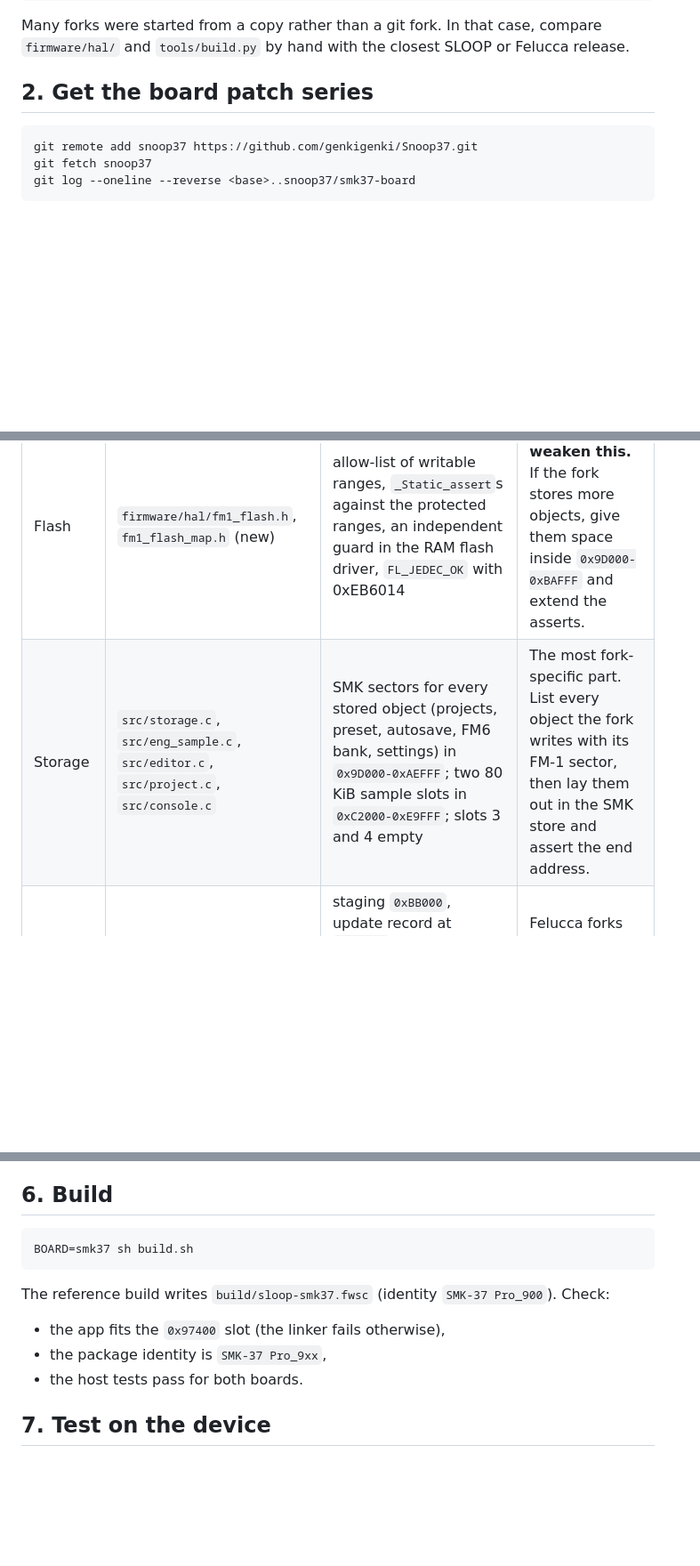
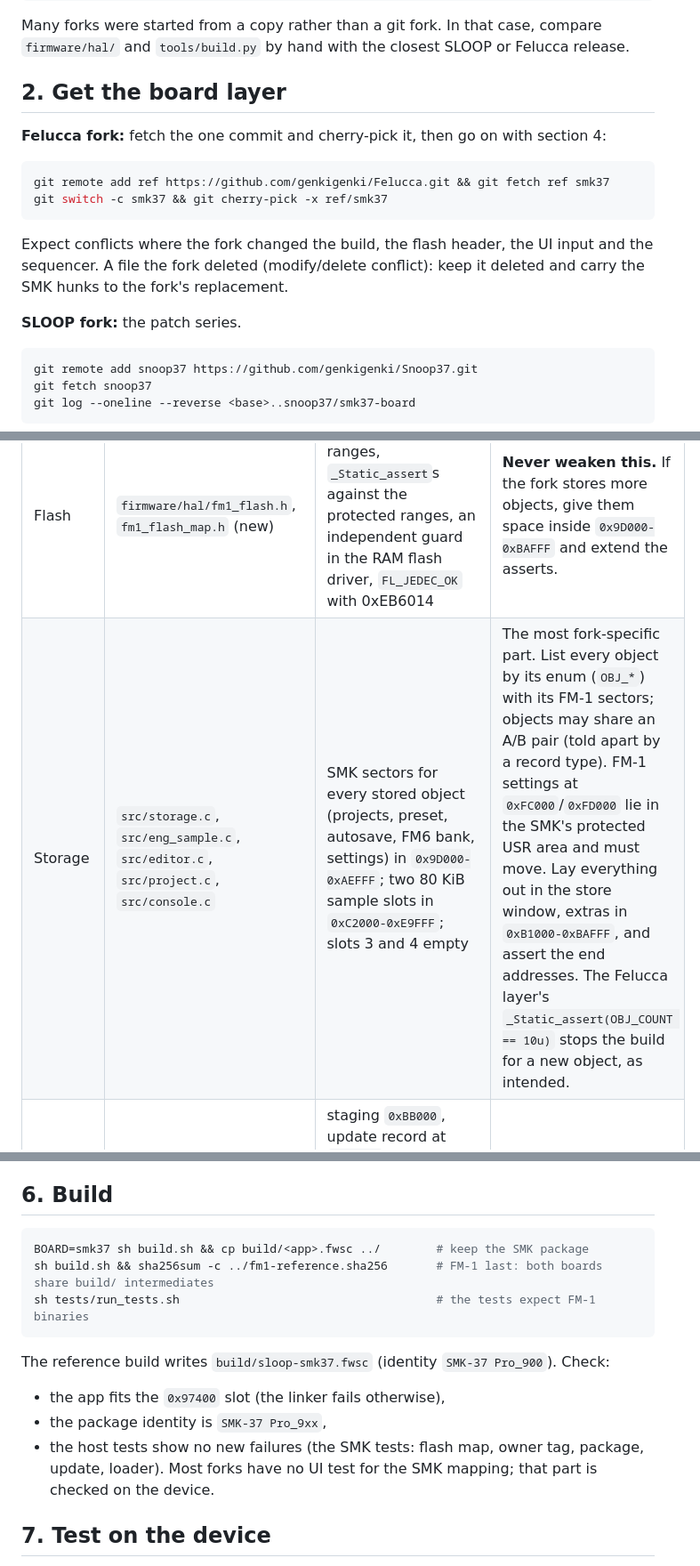
Before and after one commit to djStrombo/FM1-to-SMK37, a Markdown page: docs/03-porting-steps.md, 3 parts joined by grey strips. Shown at 89% size. GitHub-like rendering; blank space fills up the shorter version.

````diff
--- a/docs/03-porting-steps.md
+++ b/docs/03-porting-steps.md
@@ -58,7 +79,19 @@ git merge-base HEAD felucca/main    # otherwise a Felucca fork
 Many forks were started from a copy rather than a git fork. In that case, compare `firmware/hal/` and
 `tools/build.py` by hand with the closest SLOOP or Felucca release.
 
-## 2. Get the board patch series
+## 2. Get the board layer
+
+**Felucca fork:** fetch the one commit and cherry-pick it, then go on with section 4:
+
+```sh
+git remote add ref https://github.com/genkigenki/Felucca.git && git fetch ref smk37
+git switch -c smk37 && git cherry-pick -x ref/smk37
+```
+
+Expect conflicts where the fork changed the build, the flash header, the UI input and the sequencer. A file the
+fork deleted (modify/delete conflict): keep it deleted and carry the SMK hunks to the fork's replacement.
+
+**SLOOP fork:** the patch series.
 
 ```sh
 git remote add snoop37 https://github.com/genkigenki/Snoop37.git
@@ -115,7 +149,7 @@ Cherry-picking works too: `git cherry-pick <base>..snoop37/smk37-board`.
 | ADC | `smk_input.h` | MASTER pot becomes a virtual pot on encoder K1; battery from mux C | Forks that read more FM-1 pots need more virtual pots. Keep the SMK ADC timing. |
 | LCD and pad LEDs | `firmware/hal/fm1_lcd_hw.h`, `src/lcd.c` | pins PB6/PB7/PC8/PB5, SPI1 group A, no backlight, SMK init table; `fm1_padled_send` / `fm1_padled_done` switch SPI1 to group B for the LED frame | Forks that tuned the FM-1 init table: keep theirs under `#else`. The LED flush must run only between LCD transfers. |
 | Flash | `firmware/hal/fm1_flash.h`, `fm1_flash_map.h` (new) | allow-list of writable ranges, `_Static_assert`s against the protected ranges, an independent guard in the RAM flash driver, `FL_JEDEC_OK` with 0xEB6014 | **Never weaken this.** If the fork stores more objects, give them space inside `0x9D000-0xBAFFF` and extend the asserts. |
-| Storage | `src/storage.c`, `src/eng_sample.c`, `src/editor.c`, `src/project.c`, `src/console.c` | SMK sectors for every stored object (projects, preset, autosave, FM6 bank, settings) in `0x9D000-0xAEFFF`; two 80 KiB sample slots in `0xC2000-0xE9FFF`; slots 3 and 4 empty | The most fork-specific part. List every object the fork writes with its FM-1 sector, then lay them out in the SMK store and assert the end address. |
+| Storage | `src/storage.c`, `src/eng_sample.c`, `src/editor.c`, `src/project.c`, `src/console.c` | SMK sectors for every stored object (projects, preset, autosave, FM6 bank, settings) in `0x9D000-0xAEFFF`; two 80 KiB sample slots in `0xC2000-0xE9FFF`; slots 3 and 4 empty | The most fork-specific part. List every object by its enum (`OBJ_*`) with its FM-1 sectors; objects may share an A/B pair (told apart by a record type). FM-1 settings at `0xFC000`/`0xFD000` lie in the SMK's protected USR area and must move. Lay everything out in the store window, extras in `0xB1000-0xBAFFF`, and assert the end addresses. The Felucca layer's `_Static_assert(OBJ_COUNT == 10u)` stops the build for a new object, as intended. |
 | Update | `src/ota.c`, `loader/loader.c`, `loader/ldr_core.c`, `src/felucca.c` | staging `0xBB000`, update record at `0xBFF00`; record name `ota-SMK-37 Pro_016`; loader name `ota-SMK-37 Pro_900`; loader writes only the app area and VM; identities `SMK-37 Pro_900` / `SMK-37 Pro_000` | Felucca forks with their own loader name: keep the `ota-` prefix and the model text exactly. |
 | MIDI | `src/felucca.c` | TRS MIDI IN forced off on the SMK, with a build error if it is switched on | PH8 is a matrix row on the SMK. Keep the guard. |
 | UI | `src/main.c`, `src/panel.c`, `src/ui_input.c`, `src/seq.c`, `src/voice.c`, `src/bootguard.h` | button and knob defaults, pads as white keys, outer keys, faders, wheels, LED rules, power-on combos on the SMK's OCTAVE buttons | Expect most conflicts here. See section 5. |
@@ -162,14 +196,17 @@ Hints for other firmwares:
 ## 6. Build
 
 ```sh
-BOARD=smk37 sh build.sh
+BOARD=smk37 sh build.sh && cp build/<app>.fwsc ../        # keep the SMK package
+sh build.sh && sha256sum -c ../fm1-reference.sha256       # FM-1 last: both boards share build/ intermediates
+sh tests/run_tests.sh                                     # the tests expect FM-1 binaries
 ```
 
 The reference build writes `build/sloop-smk37.fwsc` (identity `SMK-37 Pro_900`). Check:
 
 - the app fits the `0x97400` slot (the linker fails otherwise),
 - the package identity is `SMK-37 Pro_9xx`,
-- the host tests pass for both boards.
+- the host tests show no new failures (the SMK tests: flash map, owner tag, package, update, loader). Most forks
+  have no UI test for the SMK mapping; that part is checked on the device.
 
 ## 7. Test on the device
 
````
Also changed, not shown: other parts of docs/03-porting-steps.md (+32 -10 lines), docs/02-update-and-recovery.md (+5 -0 lines).
